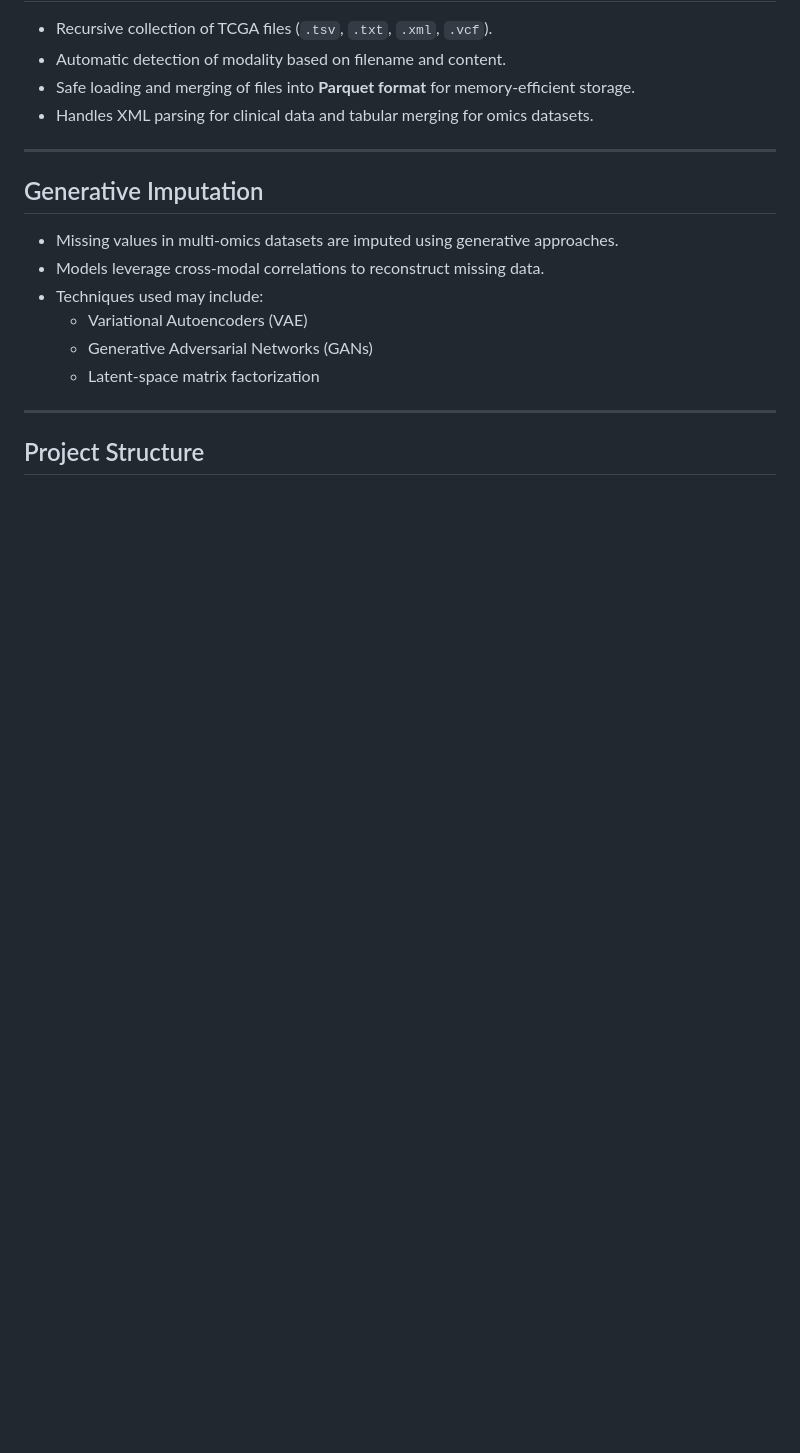
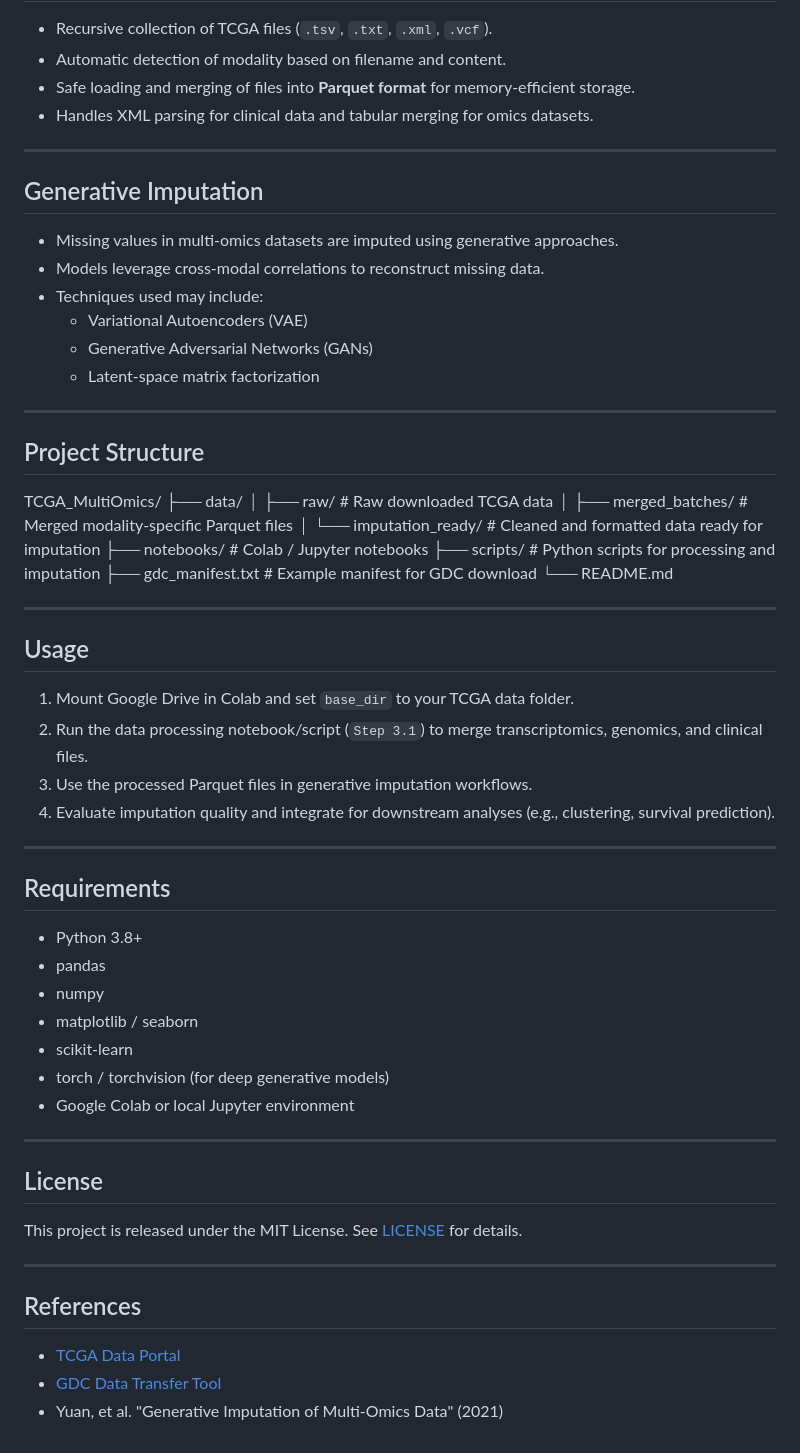
Before and after one commit to mbabar1100/CSCI5952GenerativeImputationOfMissingOmics, a Markdown page: README.md, the part around the change. Drawn GitHub-style; blank space fills up the shorter version.

```diff
--- a/README.md
+++ b/README.md
@@ -117,3 +117,49 @@ Generative imputation helps improve dataset completeness and ensures biologicall
 ---
 
 ## Project Structure
+
+TCGA_MultiOmics/
+├── data/
+│ ├── raw/ # Raw downloaded TCGA data
+│ ├── merged_batches/ # Merged modality-specific Parquet files
+│ └── imputation_ready/ # Cleaned and formatted data ready for imputation
+├── notebooks/ # Colab / Jupyter notebooks
+├── scripts/ # Python scripts for processing and imputation
+├── gdc_manifest.txt # Example manifest for GDC download
+└── README.md
+
+
+---
+
+## Usage
+
+1. Mount Google Drive in Colab and set `base_dir` to your TCGA data folder.
+2. Run the data processing notebook/script (`Step 3.1`) to merge transcriptomics, genomics, and clinical files.
+3. Use the processed Parquet files in generative imputation workflows.
+4. Evaluate imputation quality and integrate for downstream analyses (e.g., clustering, survival prediction).
+
+---
+
+## Requirements
+
+- Python 3.8+
+- pandas
+- numpy
+- matplotlib / seaborn
+- scikit-learn
+- torch / torchvision (for deep generative models)
+- Google Colab or local Jupyter environment
+
+---
+
+## License
+
+This project is released under the MIT License. See [LICENSE](LICENSE) for details.
+
+---
+
+## References
+
+- [TCGA Data Portal](https://portal.gdc.cancer.gov/)
+- [GDC Data Transfer Tool](https://gdc.cancer.gov/access-data/gdc-data-transfer-tool)
+- Yuan, et al. "Generative Imputation of Multi-Omics Data" (2021)
```
